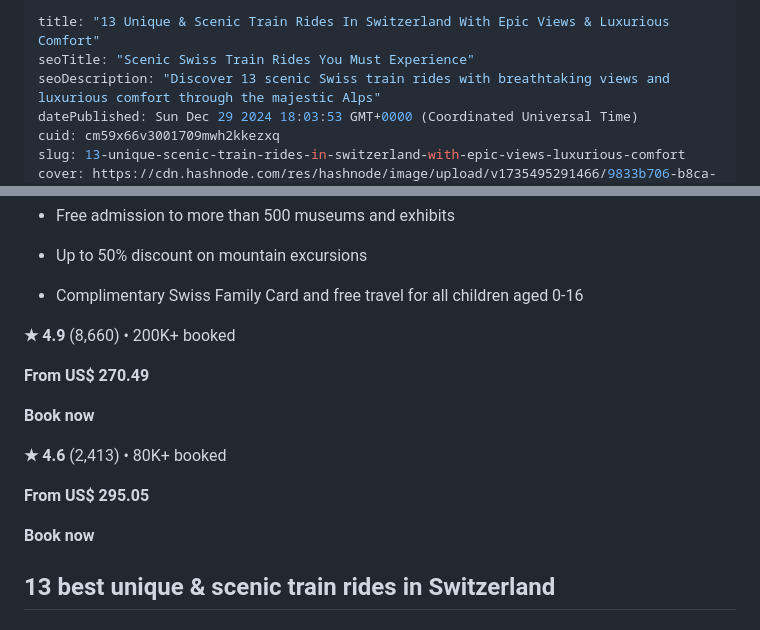
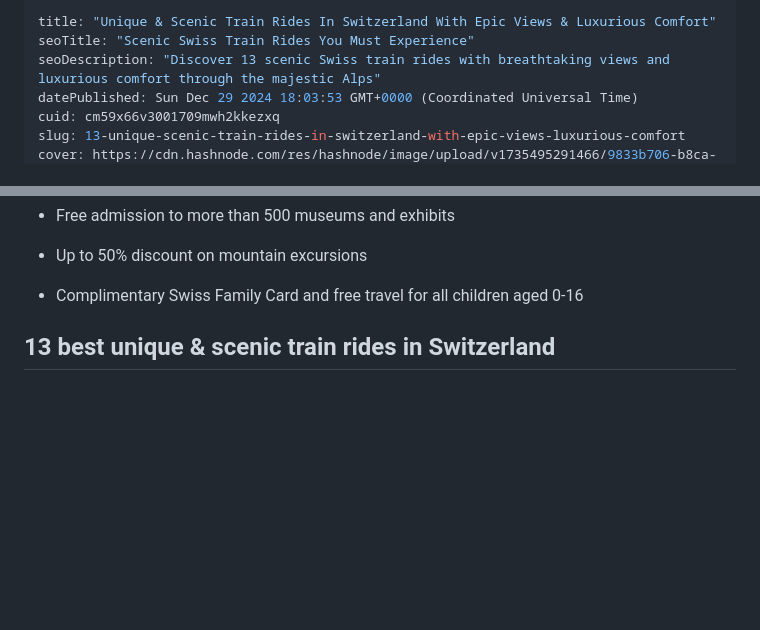
Before and after one commit to pripramot/license, a Markdown page: cm59x66v3001709mwh2kkezxq.md, 2 parts joined by grey strips. GitHub-like rendering; blank space fills up the shorter version.

Commit message:
update post: Unique & Scenic Train Rides In Switzerland With Epic Views & Luxurious Comfort

```diff
--- a/cm59x66v3001709mwh2kkezxq.md
+++ b/cm59x66v3001709mwh2kkezxq.md
@@ -1,5 +1,5 @@
 ---
-title: "13 Unique & Scenic Train Rides In Switzerland With Epic Views & Luxurious Comfort"
+title: "Unique & Scenic Train Rides In Switzerland With Epic Views & Luxurious Comfort"
 seoTitle: "Scenic Swiss Train Rides You Must Experience"
 seoDescription: "Discover 13 scenic Swiss train rides with breathtaking views and luxurious comfort through the majestic Alps"
 datePublished: Sun Dec 29 2024 18:03:53 GMT+0000 (Coordinated Universal Time)
@@ -34,18 +34,6 @@ Dreaming of visiting the nation of fondue and majestic snowscape views? There's
 
 * Complimentary Swiss Family Card and free travel for all children aged 0-16
 
-
-**★ 4.9** (8,660) • 200K+ booked
-
-**From US$ 270.49**
-
-**Book now**
-
-**★ 4.6** (2,413) • 80K+ booked
-
-**From US$ 295.05**
-
-**Book now**
 
 ## **13 best unique & scenic train rides in Switzerland**
 
```
